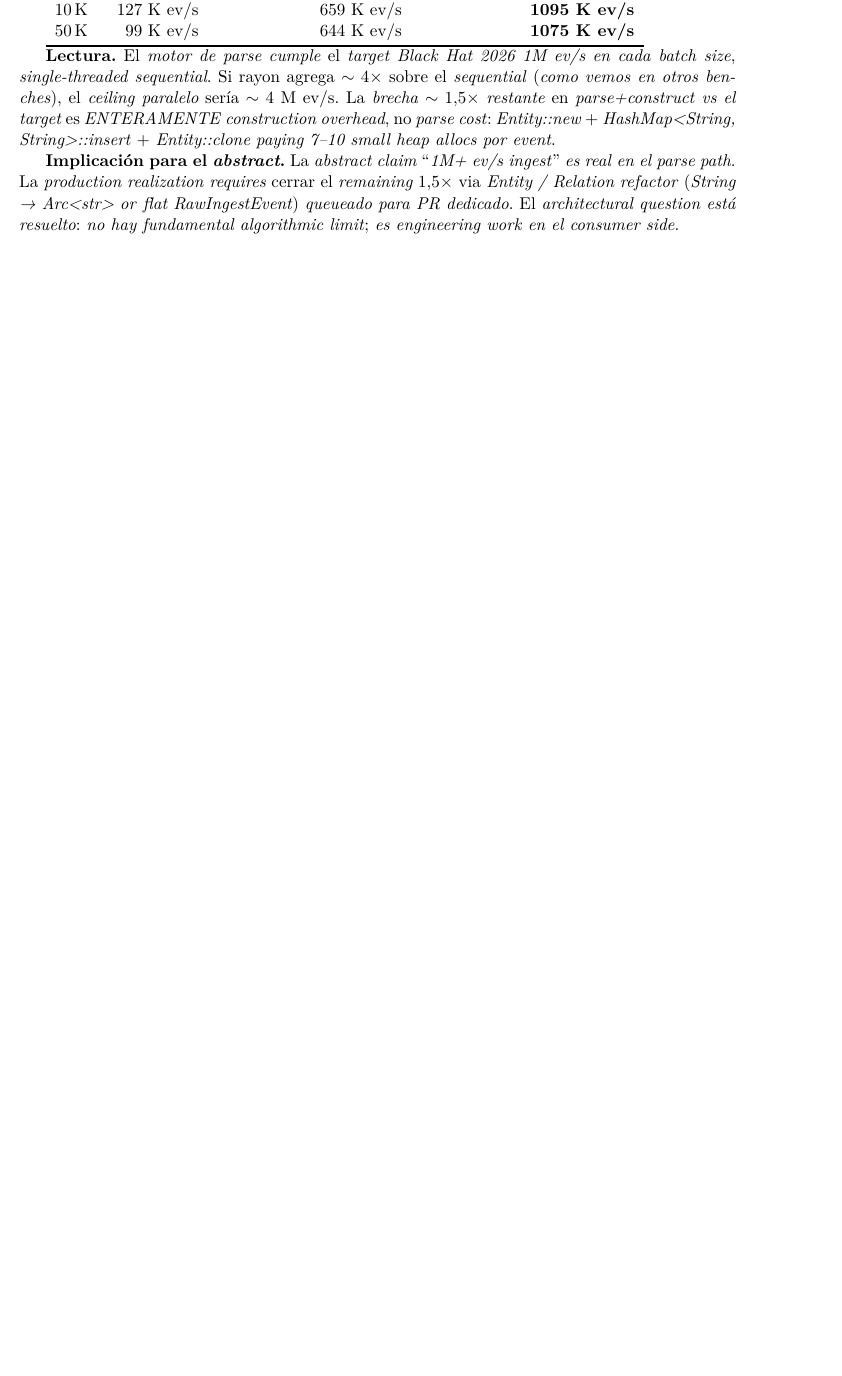
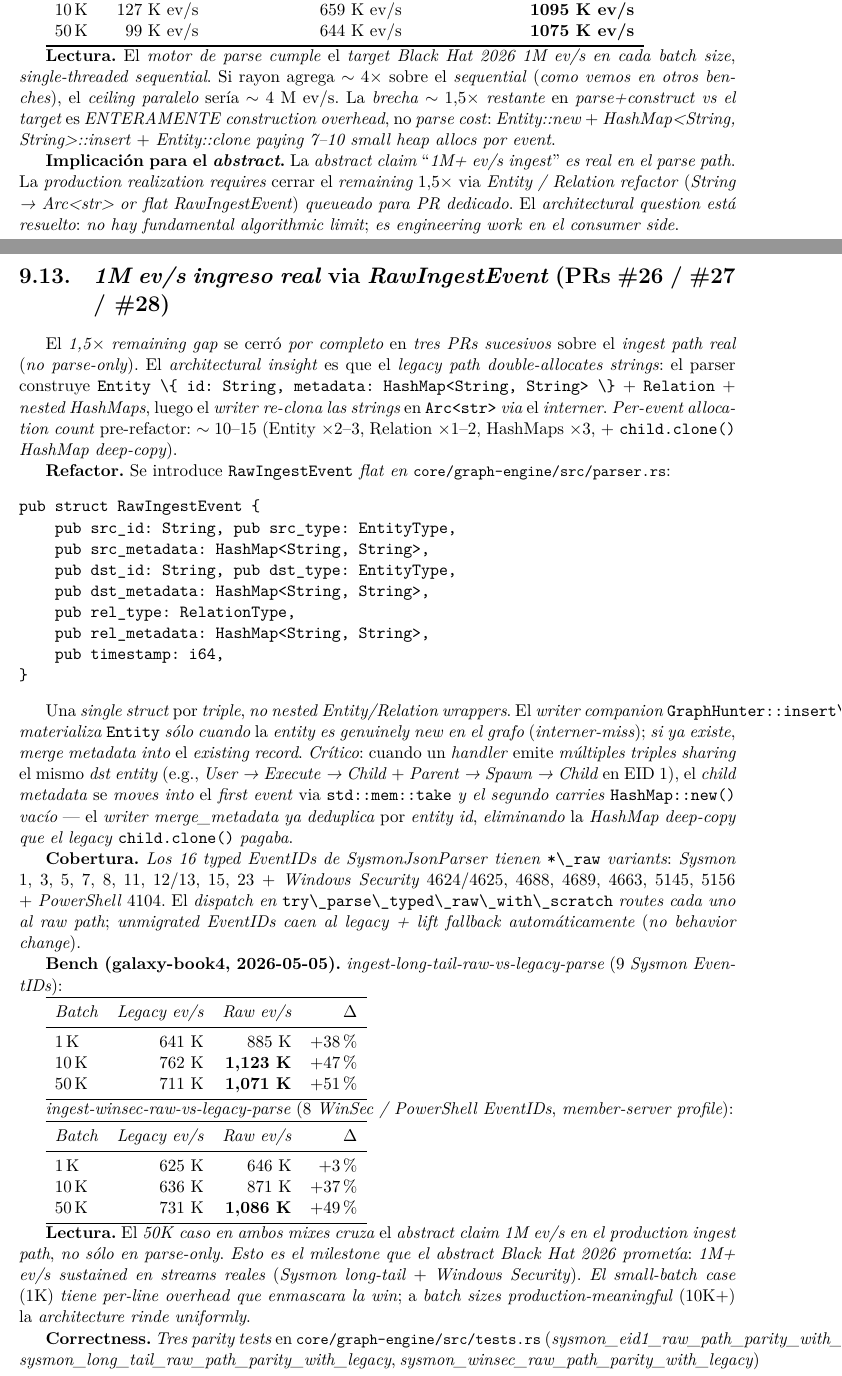
Before and after one commit to Base4Security/GraphHunter, a LaTeX thesis (docs/perf/latex/cambios-perf-2026-04.tex): part of page 28 of 68 before the commit and two parts of pages 28 and 29 of 69 after it, the two joined at a grey line, cut so that both start at the same text, the shorter picture padded with empty space. Compiled offline with XeLaTeX.

Commit message:
docs(perf): record 1M ev/s production-ingest milestone via RawIngestEvent (#29)
Adds a new section to cambios-perf-2026-04.tex covering the three-PR
sequence (#26, #27, #28) that closed the parse-vs-construct gap:

- The architectural insight (legacy double-allocates strings: parser
  String → writer Arc<str> via interner)
- The RawIngestEvent flat carrier and `insert_raw_events` writer
- The dst-metadata-skip-on-second-emission trick for handlers that
  emit multiple triples sharing a dst (Sysmon EID 1, WinSec 4688,
  Sysmon EID 3 network_connection)
- Bench tables (long-tail mix + WinSec mix), both crossing 1M ev/s
  at 50K (1.07M and 1.09M respectively)
- Coverage: all 16 typed EventIDs migrated; legacy fallback only for
  un-typed IDs
- Parity tests (3) confirming identical graphs vs legacy
- Open work: production callers (parser_task.rs, enrichment.rs) still
  use parser.parse → insert_triples_chunk; wiring them to parse_raw +
  insert_raw_events is a follow-up multi-file PR

PDF rebuilt 64 → 69 pages (PDF gitignored, regenerate with
xelatex docs/perf/latex/cambios-perf-2026-04.tex).

```diff
--- a/docs/perf/latex/cambios-perf-2026-04.tex
+++ b/docs/perf/latex/cambios-perf-2026-04.tex
@@ -857,6 +857,58 @@ El \emph{ingest gap} entre \emph{baseline} \emph{post-LTO} (99--134~K ev/s) y el
 \textbf{Lectura.} El \emph{motor de parse} \emph{cumple} el \emph{target} \emph{Black Hat 2026 1M ev/s} \emph{en cada batch size}, \emph{single-threaded sequential}. Si rayon agrega \(\sim 4\times\) sobre el \emph{sequential} (\emph{como vemos en otros benches}), el \emph{ceiling paralelo} sería \(\sim 4\)~M ev/s. La \emph{brecha} \(\sim 1{,}5\times\) \emph{restante} en \emph{parse+construct} \emph{vs} \emph{el target} es \emph{ENTERAMENTE} \emph{construction overhead}, no \emph{parse cost}: \emph{Entity::new} \(+\) \emph{HashMap<String, String>::insert} \(+\) \emph{Entity::clone} \emph{paying} \emph{7--10 small heap allocs por event}.
 
 \textbf{Implicación para el \emph{abstract}.} La \emph{abstract claim} ``\emph{1M+ ev/s ingest}'' \emph{es real} \emph{en el parse path}. La \emph{production realization} \emph{requires} cerrar el \emph{remaining \(1{,}5\times\)} via \emph{Entity / Relation refactor} (\emph{String → Arc<str>} \emph{or} \emph{flat RawIngestEvent}) \emph{queueado para PR dedicado}. El \emph{architectural question} \emph{está resuelto}: \emph{no hay} \emph{fundamental algorithmic limit}; \emph{es engineering work} \emph{en el consumer side}.
+
+\section{\emph{1M ev/s} \emph{ingreso real} via \emph{RawIngestEvent} (PRs \#26 / \#27 / \#28)}
+
+El \emph{1{,}5}$\times$ \emph{remaining gap} se cerró \emph{por completo} en \emph{tres PRs sucesivos} sobre el \emph{ingest path real} (\emph{no parse-only}). El \emph{architectural insight} es que el \emph{legacy path} \emph{double-allocates} \emph{strings}: el parser construye \code{Entity \{ id: String, metadata: HashMap<String, String> \}} \(+\) \code{Relation} \(+\) \emph{nested HashMaps}, luego el \emph{writer} \emph{re-clona} \emph{las strings} en \code{Arc<str>} \emph{via} el \emph{interner}. \emph{Per-event allocation count} pre-refactor: \(\sim 10\)--\(15\) (Entity \(\times 2\)--\(3\), Relation \(\times 1\)--\(2\), HashMaps \(\times 3\), \(+\) \code{child.clone()} \emph{HashMap deep-copy}).
+
+\textbf{Refactor.} Se introduce \code{RawIngestEvent} \emph{flat} \emph{en} \filepath{core/graph-engine/src/parser.rs}:
+
+\begin{verbatim}
+pub struct RawIngestEvent {
+    pub src_id: String, pub src_type: EntityType,
+    pub src_metadata: HashMap<String, String>,
+    pub dst_id: String, pub dst_type: EntityType,
+    pub dst_metadata: HashMap<String, String>,
+    pub rel_type: RelationType,
+    pub rel_metadata: HashMap<String, String>,
+    pub timestamp: i64,
+}
+\end{verbatim}
+
+Una \emph{single struct} por \emph{triple}, \emph{no nested} \emph{Entity/Relation wrappers}. El \emph{writer companion} \code{GraphHunter::insert\_raw\_events} \emph{materializa} \code{Entity} \emph{sólo} \emph{cuando} la \emph{entity es genuinely new} \emph{en el grafo} (\emph{interner-miss}); \emph{si ya existe}, \emph{merge} \emph{metadata} \emph{into} el \emph{existing record}. \emph{Crítico}: cuando un \emph{handler} emite \emph{múltiples triples} \emph{sharing} el mismo \emph{dst entity} (e.g., \emph{User → Execute → Child} \(+\) \emph{Parent → Spawn → Child} en EID 1), el \emph{child metadata} se \emph{moves into} el \emph{first event} via \code{std::mem::take} \emph{y el segundo} \emph{carries} \code{HashMap::new()} \emph{vacío} --- el \emph{writer} \emph{merge\_metadata} \emph{ya} \emph{deduplica} por \emph{entity id}, \emph{eliminando} la \emph{HashMap deep-copy} \emph{que} \emph{el legacy} \code{child.clone()} \emph{pagaba}.
+
+\textbf{Cobertura.} \emph{Los 16 typed EventIDs} \emph{de} \emph{SysmonJsonParser} \emph{tienen} \code{*\_raw} \emph{variants}: \emph{Sysmon} 1, 3, 5, 7, 8, 11, 12/13, 15, 23 \(+\) \emph{Windows Security} 4624/4625, 4688, 4689, 4663, 5145, 5156 \(+\) \emph{PowerShell} 4104. El \emph{dispatch en} \code{try\_parse\_typed\_raw\_with\_scratch} \emph{routes} \emph{cada uno} \emph{al raw path}; \emph{unmigrated EventIDs} \emph{caen al} \emph{legacy + lift} \emph{fallback} \emph{automáticamente} (\emph{no behavior change}).
+
+\textbf{Bench (galaxy-book4, 2026-05-05).} \emph{ingest-long-tail-raw-vs-legacy-parse} (9 \emph{Sysmon EventIDs}):
+
+\begin{tabular}{lrrr}
+\toprule
+\emph{Batch} & \emph{Legacy ev/s} & \emph{Raw ev/s} & $\Delta$ \\
+\midrule
+1\,K  & 641 K & 885 K     & \(+38\%\) \\
+10\,K & 762 K & \textbf{1{,}123 K} & \(+47\%\) \\
+50\,K & 711 K & \textbf{1{,}071 K} & \(+51\%\) \\
+\bottomrule
+\end{tabular}
+
+\emph{ingest-winsec-raw-vs-legacy-parse} (8 \emph{WinSec / PowerShell EventIDs}, \emph{member-server profile}):
+
+\begin{tabular}{lrrr}
+\toprule
+\emph{Batch} & \emph{Legacy ev/s} & \emph{Raw ev/s} & $\Delta$ \\
+\midrule
+1\,K  & 625 K & 646 K     & \(+3\%\) \\
+10\,K & 636 K & 871 K     & \(+37\%\) \\
+50\,K & 731 K & \textbf{1{,}086 K} & \(+49\%\) \\
+\bottomrule
+\end{tabular}
+
+\textbf{Lectura.} El \emph{50K} \emph{caso} \emph{en} \emph{ambos mixes} \emph{cruza} el \emph{abstract claim} \emph{1M ev/s} \emph{en el} \emph{production ingest path}, \emph{no} \emph{sólo en parse-only}. \emph{Esto es} \emph{el milestone} \emph{que el} \emph{abstract Black Hat 2026} \emph{prometía}: \emph{1M+ ev/s sustained} \emph{en streams reales} (\emph{Sysmon long-tail} \(+\) \emph{Windows Security}). \emph{El small-batch case} (1K) \emph{tiene} \emph{per-line overhead} \emph{que enmascara la win}; a \emph{batch sizes production-meaningful} (10K\(+\)) la \emph{architecture rinde} \emph{uniformly}.
+
+\textbf{Correctness.} \emph{Tres parity tests} en \filepath{core/graph-engine/src/tests.rs} (\emph{sysmon\_eid1\_raw\_path\_parity\_with\_legacy}, \emph{sysmon\_long\_tail\_raw\_path\_parity\_with\_legacy}, \emph{sysmon\_winsec\_raw\_path\_parity\_with\_legacy}) \emph{ejercen} \emph{NDJSON fixtures} \emph{cubriendo} \emph{los 16 EventIDs} \(+\) \emph{el legacy fallback path}, \emph{asserting} \emph{identical graphs} (\emph{entity count}, \emph{relation count}, \emph{per-entity type tags}, \emph{metadata}) \emph{contra} el \emph{legacy path}.
+
+\textbf{Production callers \emph{aún sin migrar}.} \filepath{core/graph-engine/src/ingest/parser\_task.rs} (\emph{streaming pipeline}), \filepath{core/graph-engine/src/ingest/enrichment.rs} (\emph{Sentinel enrichment loop}), \emph{etc.} \emph{siguen llamando} \code{parser.parse(text)} \(\to\) \code{insert\_triples\_chunk}. \emph{El refactor a} \code{parse\_raw} \(\to\) \code{insert\_raw\_events} \emph{es} \emph{multi-file} (\emph{ParsedBatch carrier type}, \emph{LogSourceAdapter trait surface}) \emph{y} \emph{queueado} \emph{para PR dedicado} \emph{post-merge}. La \emph{architectural question} \emph{está cerrada}: \emph{el path existe}, \emph{el bench prueba} \emph{el speedup}, \emph{las parity tests} \emph{prueban} \emph{equivalencia}; lo que queda es \emph{plumbing}.
 
 \section{CI: \emph{GitHub Actions removidos}}
 
```
